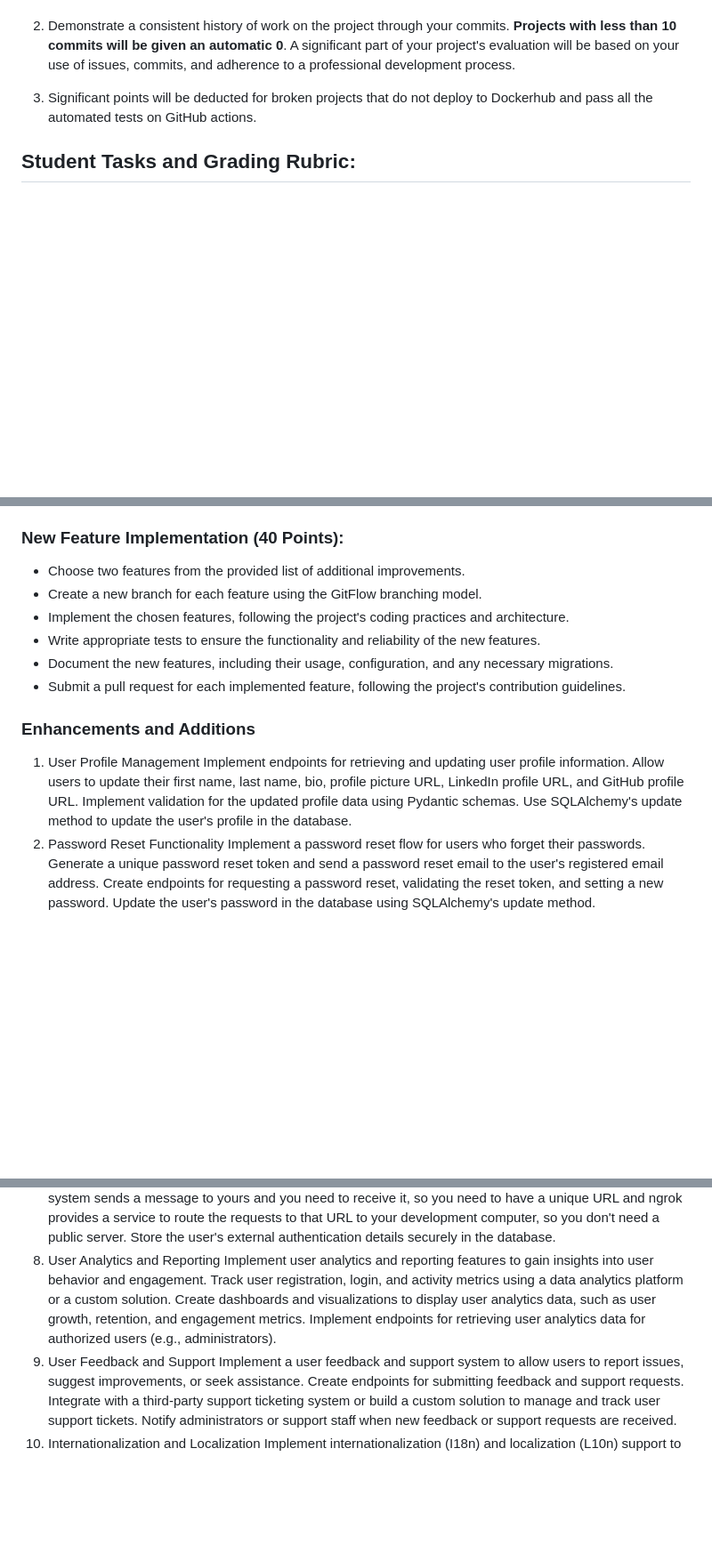
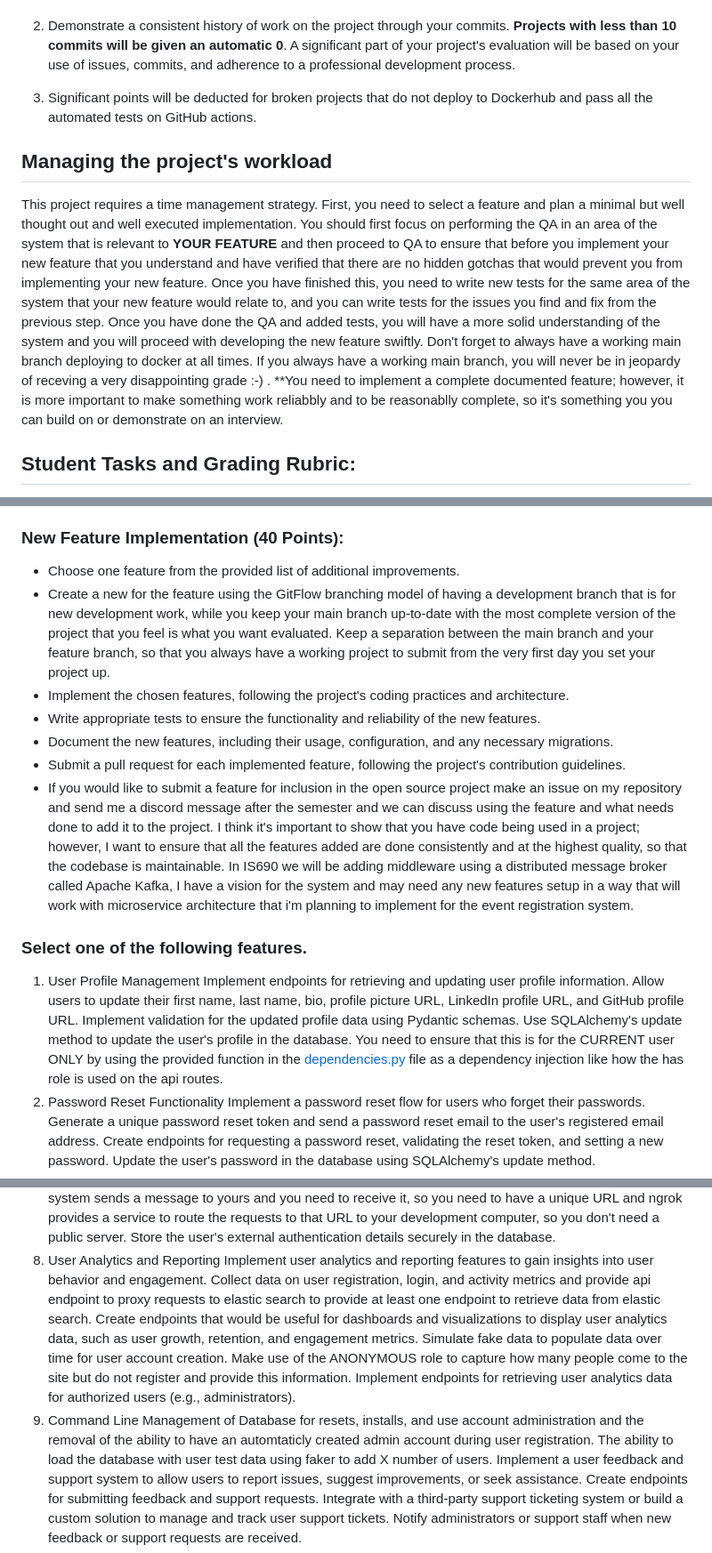
Before and after one commit to kaw393939/user_management, a Markdown page: readme.md, 3 parts joined by grey strips. Shown at 89% size. GitHub-like rendering; blank space fills up the shorter version.

```diff
--- a/readme.md
+++ b/readme.md
@@ -13,6 +13,9 @@ The User Management System is an open-source project developed by Professor Keit
 2. Demonstrate a consistent history of work on the project through your commits. **Projects with less than 10 commits will be given an automatic 0**. A significant part of your project's evaluation will be based on your use of issues, commits, and adherence to a professional development process.
 
 3.  Significant points will be deducted for broken projects that do not deploy to Dockerhub and pass all the automated tests on GitHub actions.
+
+## Managing the project's workload
+This project requires a time management strategy.  First, you need to select a feature and plan a minimal but well thought out and well executed implementation. You should first focus on performing the QA in an area of the system that is relevant to **YOUR FEATURE** and then proceed to QA to ensure that before you implement your new feature that you understand and have verified that there are no hidden gotchas that would prevent you from implementing your new feature.  Once you have finished this, you need to write new tests for the same area of the system that your new feature would relate to, and you can write tests for the issues you find and fix from the previous step.  Once you have done the QA and added tests, you will have a more solid understanding of the system and you will proceed with developing the new feature swiftly. Don't forget to always have a working main branch deploying to docker at all times.  If you always have a working main branch, you will never be in jeopardy of receving a very disappointing grade :-) .  **You need to implement a complete documented feature; however, it is more important to make something work reliabbly and to be reasonablly complete, so it's something you you can build on or demonstrate on an interview.
 
 ## Student Tasks and Grading Rubric:
 As a student working on this project, your tasks are as follows. **Submit a document with links to all the issues you create for the bugs, tests, and new feature implementations**:
@@ -35,19 +38,20 @@ As a student working on this project, your tasks are as follows. **Submit a docu
 - Insufficient coverage for email service integration.
 
 ### New Feature Implementation (40 Points):
-- Choose two features from the provided list of additional improvements.
-- Create a new branch for each feature using the GitFlow branching model.
+- Choose one feature from the provided list of additional improvements.
+- Create a new  for the feature using the GitFlow branching model of having a development branch that is for new development work, while you keep your main branch up-to-date with the most complete version of the project that you feel is what you want evaluated.  Keep a separation between the main branch and your feature branch, so that you always have a working project to submit from the very first day you set your project up.
 - Implement the chosen features, following the project's coding practices and architecture.
 - Write appropriate tests to ensure the functionality and reliability of the new features.
 - Document the new features, including their usage, configuration, and any necessary migrations.
 - Submit a pull request for each implemented feature, following the project's contribution guidelines.
+- If you would like to submit a feature for inclusion in the open source project make an issue on my repository and send me a discord message after the semester and we can discuss using the feature and what needs done to add it to the project.  I think it's important to show that you have code being used in a project; however, I want to ensure that all the features added are done consistently and at the highest quality, so that the codebase is maintainable.  In IS690 we will be adding middleware using a distributed message broker called Apache Kafka,  I have a vision for the system and may need any new features setup in a way that will work with microservice architecture that i'm planning to implement for the event registration system.
 
-### Enhancements and Additions
+### Select one of the following features.
 1. User Profile Management
    Implement endpoints for retrieving and updating user profile information.
    Allow users to update their first name, last name, bio, profile picture URL, LinkedIn profile URL, and GitHub profile URL.
    Implement validation for the updated profile data using Pydantic schemas.
-   Use SQLAlchemy's update method to update the user's profile in the database.
+   Use SQLAlchemy's update method to update the user's profile in the database.  You need to ensure that this is for the CURRENT user ONLY by using the provided function in the [dependencies.py](app/dependencies.py) file as a dependency injection like how the has role is used on the api routes.
 2. Password Reset Functionality
    Implement a password reset flow for users who forget their passwords.
    Generate a unique password reset token and send a password reset email to the user's registered email address.
@@ -78,10 +82,10 @@ As a student working on this project, your tasks are as follows. **Submit a docu
    Store the user's external authentication details securely in the database.
 8. User Analytics and Reporting
    Implement user analytics and reporting features to gain insights into user behavior and engagement.
-   Track user registration, login, and activity metrics using a data analytics platform or a custom solution.
-   Create dashboards and visualizations to display user analytics data, such as user growth, retention, and engagement metrics.
+   Collect data on user registration, login, and activity metrics and provide api endpoint to proxy requests to elastic search to provide at least one endpoint to retrieve data from elastic search.
+   Create endpoints that would be useful for dashboards and visualizations to display user analytics data, such as user growth, retention, and engagement metrics. Simulate fake data to populate data over time for user account creation.   Make use of the ANONYMOUS role to capture how many people come to the site but do not register and provide this information.
    Implement endpoints for retrieving user analytics data for authorized users (e.g., administrators).
-9. User Feedback and Support
+9. Command Line Management of Database for resets, installs, and use account administration and the removal of the ability to have an automtaticly created admin account during user registration.  The ability to load the database with user test data using faker to add X number of users.
    Implement a user feedback and support system to allow users to report issues, suggest improvements, or seek assistance.
    Create endpoints for submitting feedback and support requests.
    Integrate with a third-party support ticketing system or build a custom solution to manage and track user support tickets.
```
Also changed, not shown: features.md (added, +235 -0 lines), system_documentation.md (+95 -51 lines).
